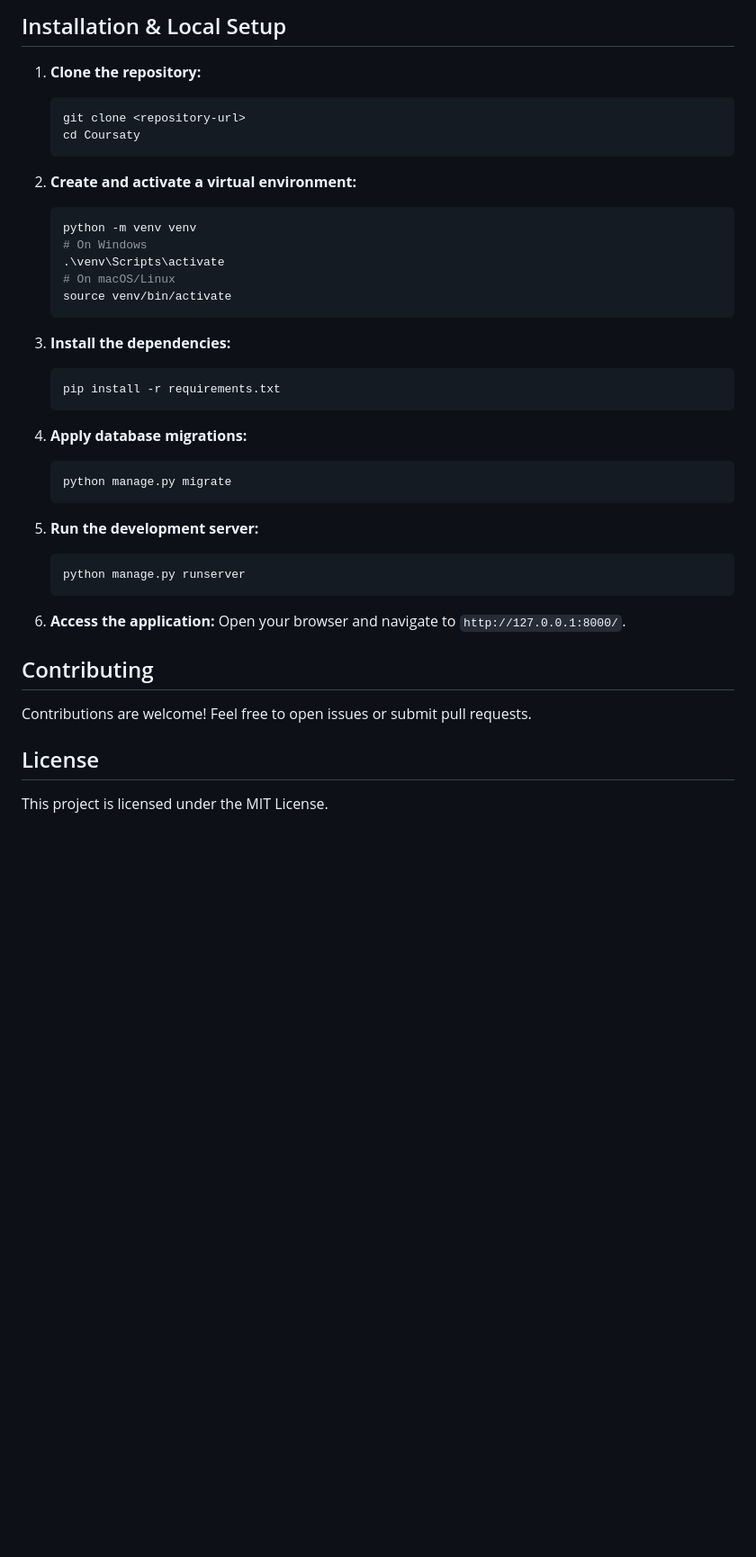
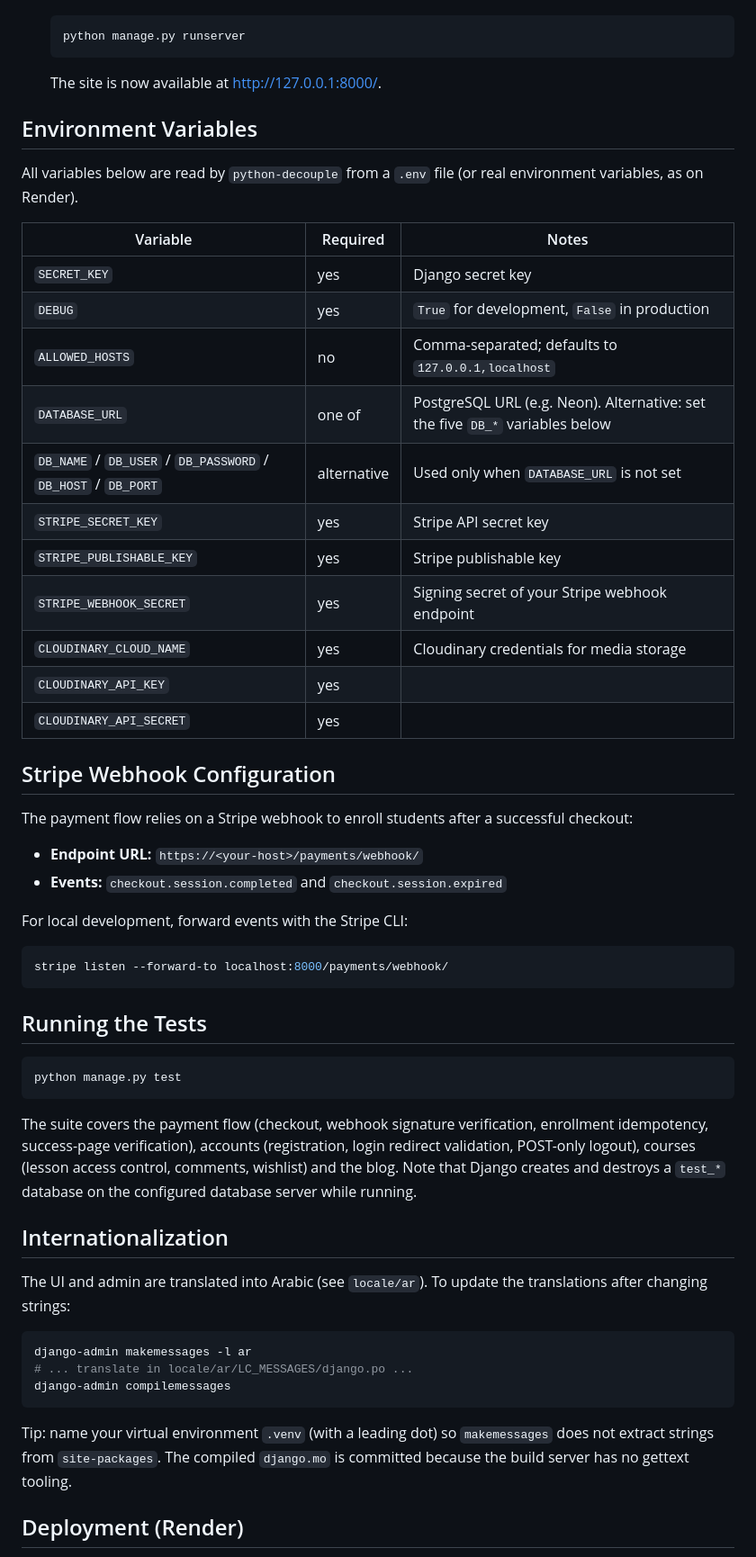
Before and after one commit to MohammadNoorM/Coursaty, a Markdown page: README.md, the part around one of its changes. Shown at 90% size. GitHub-like rendering; blank space fills up the shorter version.

````diff
--- a/README.md
+++ b/README.md
@@ -117,42 +95,68 @@ This Django project consists of several cohesive applications:
-## Installation & Local Setup
-
-1. **Clone the repository:**
-   ```bash
-   git clone <repository-url>
-   cd Coursaty
-   ```
-
-2. **Create and activate a virtual environment:**
-   ```bash
-   python -m venv venv
-   # On Windows
-   .\venv\Scripts\activate
-   # On macOS/Linux
-   source venv/bin/activate
-   ```
-
-3. **Install the dependencies:**
-   ```bash
-   pip install -r requirements.txt
-   ```
-
-4. **Apply database migrations:**
-   ```bash
-   python manage.py migrate
-   ```
-
-5. **Run the development server:**
    ```bash
    python manage.py runserver
    ```
 
-6. **Access the application:**
-   Open your browser and navigate to `http://127.0.0.1:8000/`.
+   The site is now available at <http://127.0.0.1:8000/>.
 
-## Contributing
+## Environment Variables
 
-Contributions are welcome! Feel free to open issues or submit pull requests.
+All variables below are read by `python-decouple` from a `.env` file (or real
+environment variables, as on Render).
 
-## License
+| Variable | Required | Notes |
+| --- | --- | --- |
+| `SECRET_KEY` | yes | Django secret key |
+| `DEBUG` | yes | `True` for development, `False` in production |
+| `ALLOWED_HOSTS` | no | Comma-separated; defaults to `127.0.0.1,localhost` |
+| `DATABASE_URL` | one of | PostgreSQL URL (e.g. Neon). Alternative: set the five `DB_*` variables below |
+| `DB_NAME` / `DB_USER` / `DB_PASSWORD` / `DB_HOST` / `DB_PORT` | alternative | Used only when `DATABASE_URL` is not set |
+| `STRIPE_SECRET_KEY` | yes | Stripe API secret key |
+| `STRIPE_PUBLISHABLE_KEY` | yes | Stripe publishable key |
+| `STRIPE_WEBHOOK_SECRET` | yes | Signing secret of your Stripe webhook endpoint |
+| `CLOUDINARY_CLOUD_NAME` | yes | Cloudinary credentials for media storage |
+| `CLOUDINARY_API_KEY` | yes | |
+| `CLOUDINARY_API_SECRET` | yes | |
 
-This project is licensed under the MIT License.
+## Stripe Webhook Configuration
+
+The payment flow relies on a Stripe webhook to enroll students after a
+successful checkout:
+
+- **Endpoint URL:** `https://<your-host>/payments/webhook/`
+- **Events:** `checkout.session.completed` and `checkout.session.expired`
+
+For local development, forward events with the Stripe CLI:
+
+```bash
+stripe listen --forward-to localhost:8000/payments/webhook/
+```
+
+## Running the Tests
+
+```bash
+python manage.py test
+```
+
+The suite covers the payment flow (checkout, webhook signature verification,
+enrollment idempotency, success-page verification), accounts (registration,
+login redirect validation, POST-only logout), courses (lesson access control,
+comments, wishlist) and the blog. Note that Django creates and destroys a
+`test_*` database on the configured database server while running.
+
+## Internationalization
+
+The UI and admin are translated into Arabic (see `locale/ar`). To update the
+translations after changing strings:
+
+```bash
+django-admin makemessages -l ar
+# ... translate in locale/ar/LC_MESSAGES/django.po ...
+django-admin compilemessages
+```
+
+Tip: name your virtual environment `.venv` (with a leading dot) so
+`makemessages` does not extract strings from `site-packages`. The compiled
+`django.mo` is committed because the build server has no gettext tooling.
+
+## Deployment (Render)
+
````
Also changed, not shown: other parts of README.md (+78 -82 lines).
